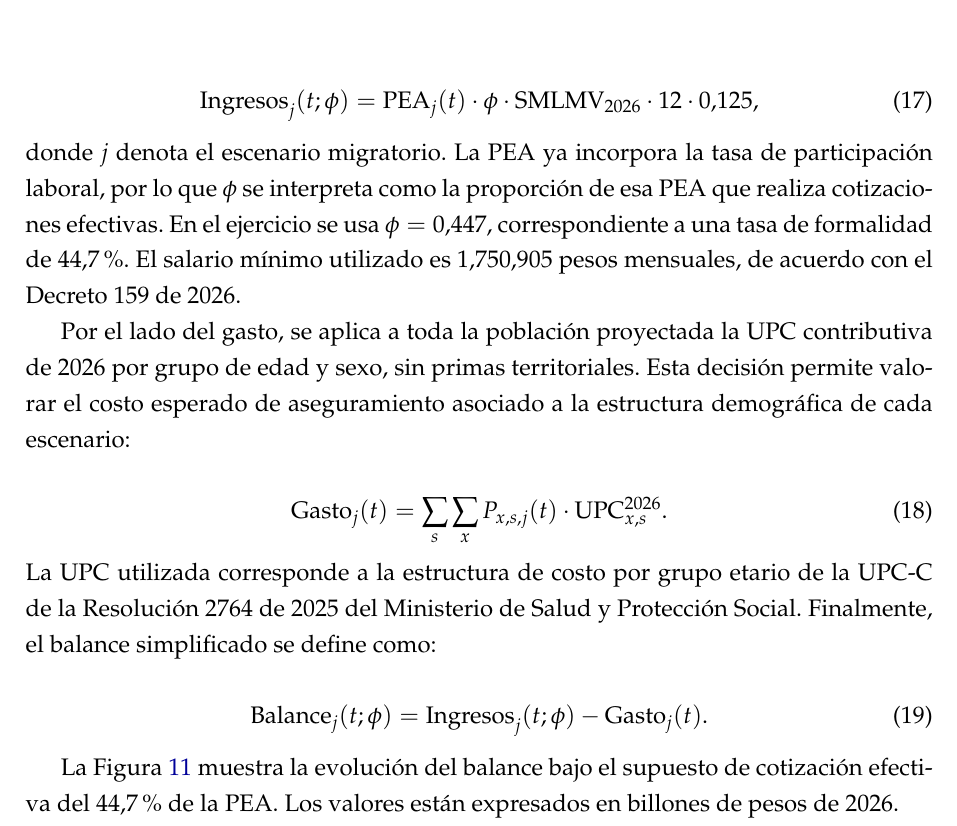
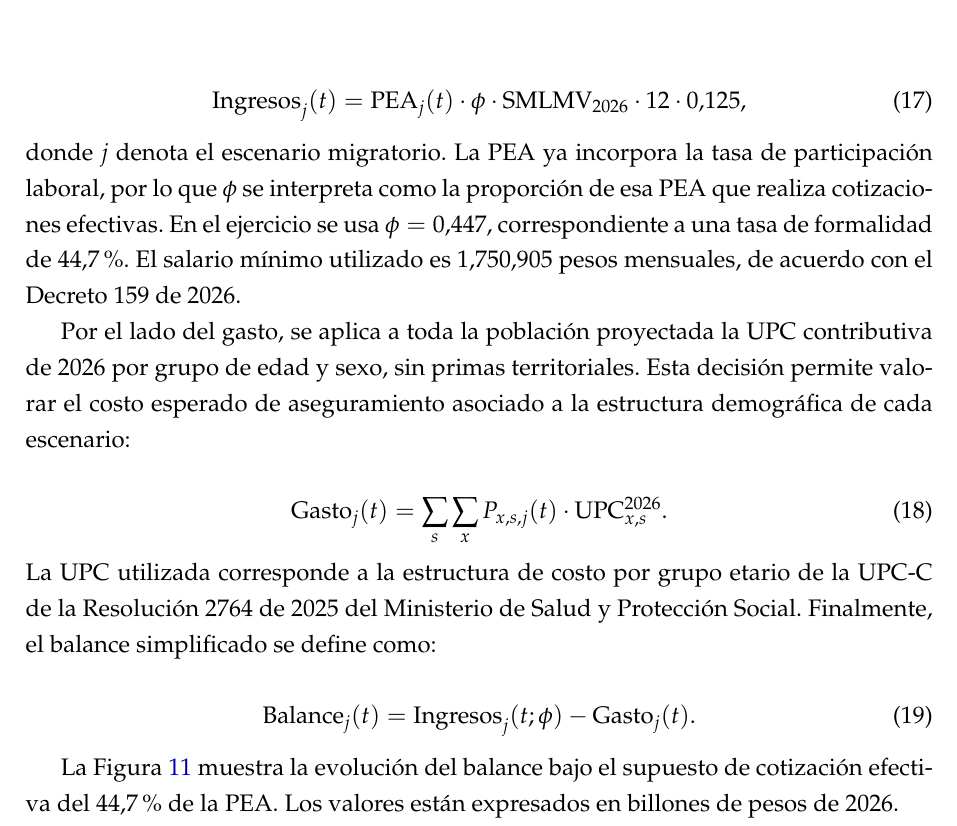
Before and after one commit to oliverpardo1979/proyecciones-demograficas, a LaTeX paper (main.tex): part of page 15 of 17, cut so that both start at the same text. Compiled offline with pdfLaTeX.

Commit message:
Updates from Overleaf

```diff
--- a/main.tex
+++ b/main.tex
@@ -1406,7 +1406,7 @@ Como extensión del ejercicio demográfico, se construye una cuenta simplificada
 Por el lado de los ingresos, se supone que una fracción $\phi$ de la PEA realiza cotizaciones efectivas sobre un ingreso base igual a un salario mínimo mensual legal vigente de 2026. La cotización total a salud se fija en 12,5\% del ingreso base de cotización:
 
 \begin{equation}
-\text{Ingresos}_{j}(t;\phi)=\text{PEA}_{j}(t)\cdot \phi \cdot \text{SMLMV}_{2026}\cdot 12 \cdot 0{,}125,
+\text{Ingresos}_{j}(t)=\text{PEA}_{j}(t)\cdot \phi \cdot \text{SMLMV}_{2026}\cdot 12 \cdot 0{,}125,
 \end{equation}
 
 \noindent donde $j$ denota el escenario migratorio. La PEA ya incorpora la tasa de participación laboral, por lo que $\phi$ se interpreta como la proporción de esa PEA que realiza cotizaciones efectivas. En el ejercicio se usa $\phi=0{,}447$, correspondiente a una tasa de formalidad de 44,7\%. El salario mínimo utilizado es $1.750.905$ pesos mensuales, de acuerdo con el Decreto 159 de 2026.
@@ -1420,7 +1420,7 @@ Por el lado del gasto, se aplica a toda la población proyectada la UPC contribu
 \noindent La UPC utilizada corresponde a la estructura de costo por grupo etario de la UPC-C de la Resolución 2764 de 2025 del Ministerio de Salud y Protección Social. Finalmente, el balance simplificado se define como:
 
 \begin{equation}
-\text{Balance}_{j}(t;\phi)=\text{Ingresos}_{j}(t;\phi)-\text{Gasto}_{j}(t).
+\text{Balance}_{j}(t)=\text{Ingresos}_{j}(t;\phi)-\text{Gasto}_{j}(t).
 \end{equation}
 
 La Figura \ref{fig:balance_salud} muestra la evolución del balance bajo el supuesto de cotización efectiva del 44,7\% de la PEA. Los valores están expresados en billones de pesos de 2026.
```
